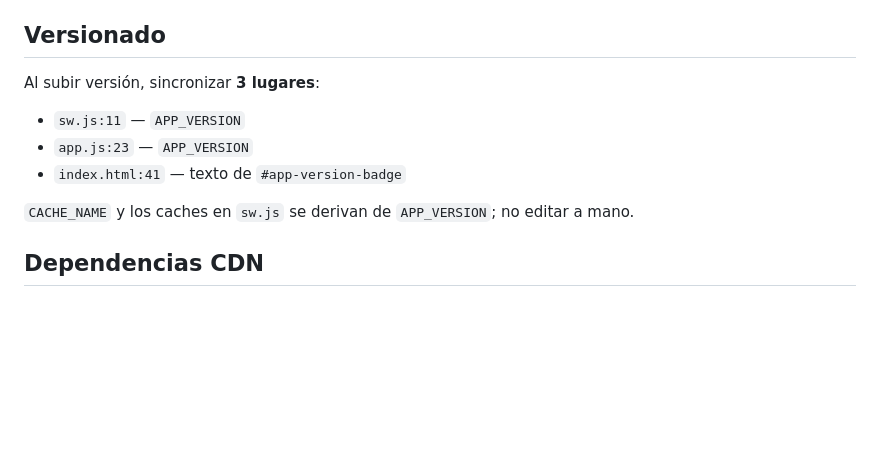
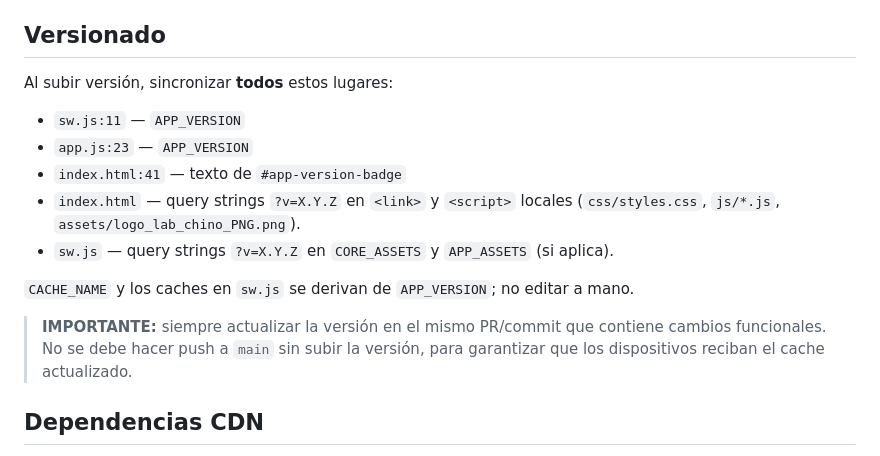
Before and after one commit to LojanoE/MAPS_GIS, a Markdown page: AGENTS.md, the part around the change. Rendered like a GitHub page; blank space fills up the shorter version.

Commit message:
docs(AGENTS): actualiza guia de versionado con query strings y regla de push
El texto anterior solo mencionaba 3 lugares; ahora incluye los query strings
de index.html y sw.js, y advierte no hacer push sin subir version.

```diff
--- a/AGENTS.md
+++ b/AGENTS.md
@@ -17,12 +17,16 @@ PWA offline-first en español para visualizar mapas GIS (GeoTIFF/PDF) y recolect
 En `index.html`: Leaflet → Proj4 → GeoTIFF → GeoRaster → GeoRaster Layer → PDF.js → SheetJS → JSZip → FileSaver → **Piexif** → `storage.js` → `pdf-processor.js` → `app.js` → `sync-manager.js` → `admin-manager.js`.
 
 ## Versionado
-Al subir versión, sincronizar **3 lugares**:
+Al subir versión, sincronizar **todos** estos lugares:
 - `sw.js:11` — `APP_VERSION`
 - `app.js:23` — `APP_VERSION`
 - `index.html:41` — texto de `#app-version-badge`
+- `index.html` — query strings `?v=X.Y.Z` en `<link>` y `<script>` locales (`css/styles.css`, `js/*.js`, `assets/logo_lab_chino_PNG.png`).
+- `sw.js` — query strings `?v=X.Y.Z` en `CORE_ASSETS` y `APP_ASSETS` (si aplica).
 
 `CACHE_NAME` y los caches en `sw.js` se derivan de `APP_VERSION`; no editar a mano.
+
+> **IMPORTANTE:** siempre actualizar la versión en el mismo PR/commit que contiene cambios funcionales. No se debe hacer push a `main` sin subir la versión, para garantizar que los dispositivos reciban el cache actualizado.
 
 ## Dependencias CDN
 Las URLs en `sw.js` (`CDN_ASSETS`) deben coincidir exactamente con los `<script src>` de `index.html`. Incluir `pdf.worker.min.js` y **piexif** en `sw.js` aunque no estén explícitos en `index.html`.
```
